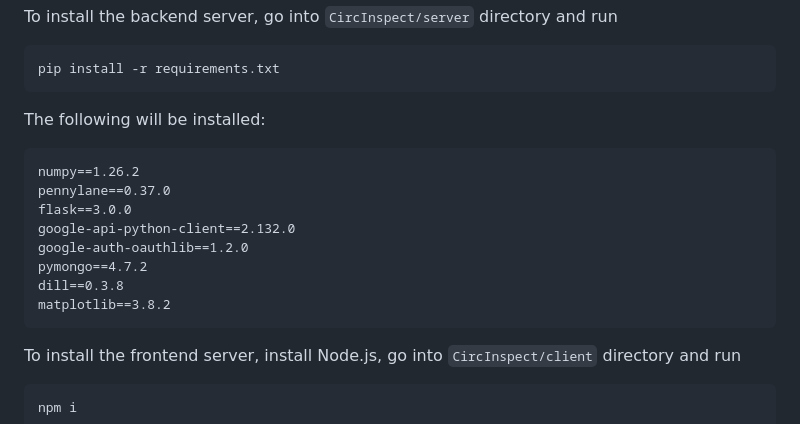
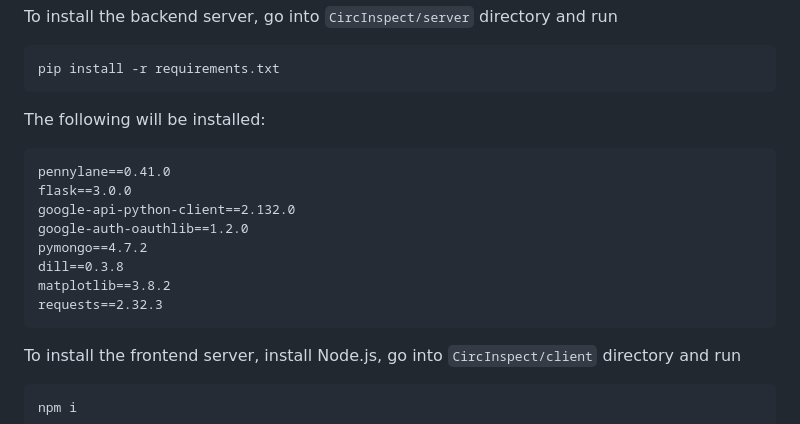
Before and after one commit to QSAR-UBC/CircInspect, a Markdown page: README.md, the part around the change. Drawn GitHub-style.

````diff
--- a/README.md
+++ b/README.md
@@ -37,14 +37,14 @@ pip install -r requirements.txt
 ```
 The following will be installed:
 ```
-numpy==1.26.2
-pennylane==0.37.0
+pennylane==0.41.0
 flask==3.0.0
 google-api-python-client==2.132.0
 google-auth-oauthlib==1.2.0
 pymongo==4.7.2
 dill==0.3.8
 matplotlib==3.8.2
+requests==2.32.3
 ```
 
 To install the frontend server, install Node.js, go into `CircInspect/client` directory and run
````
